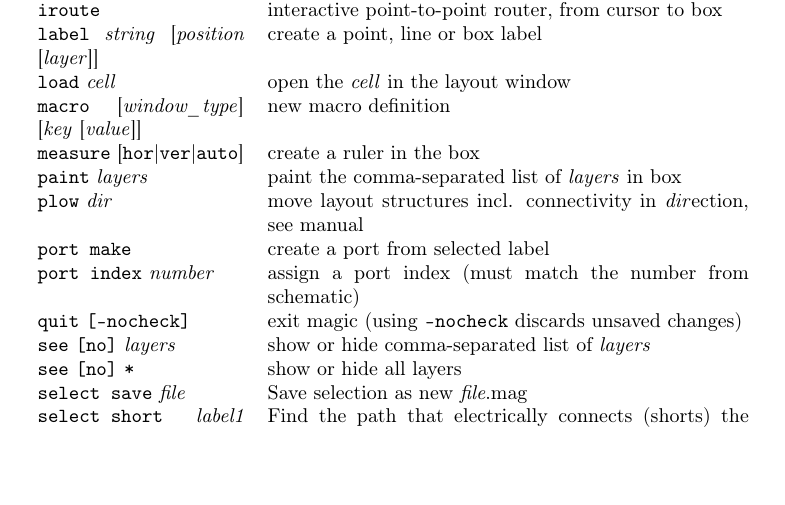
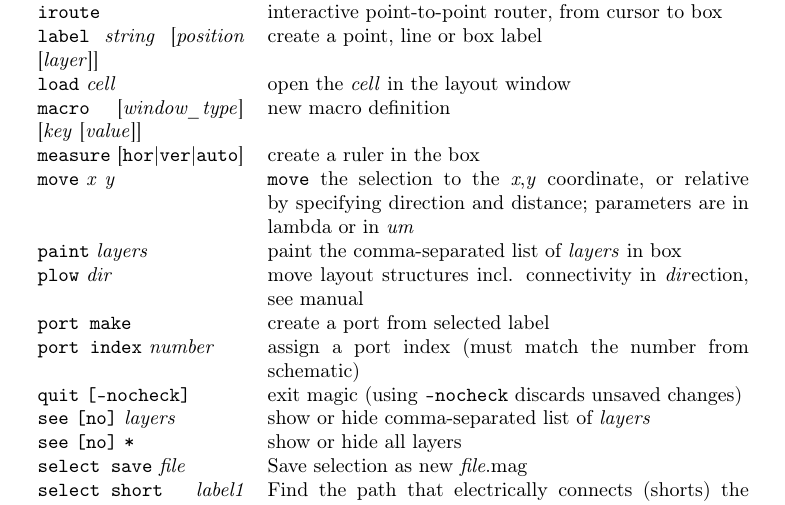
Before and after one commit to iic-jku/osic-multitool, a LaTeX document (magic-cheatsheet/magic_cheatsheet.tex): part of page 2 of 5, cut so that both start at the same text, the shorter picture padded with empty space. Compiled offline with pdfLaTeX.

Commit message:
Add move.

```diff
--- a/magic-cheatsheet/magic_cheatsheet.tex
+++ b/magic-cheatsheet/magic_cheatsheet.tex
@@ -70,6 +70,7 @@
 		\mac{load} \argu{cell} & open the \argu{cell} in the layout window\\
 		\mac{macro} [\argu{window\_type}] [\argu{key} [\argu{value}]] & new macro definition \\
 		\mac{measure} [\mac{hor}|\mac{ver}|\mac{auto}] & create a ruler in the box\\
+		\mac{move} \argu{x} \argu{y} & \mac{move} the selection to the \argu{x},\argu{y} coordinate, or relative by specifying direction and distance; parameters are in lambda or in \argu{um}\\
 		\mac{paint} \argu{layers} & paint the comma-separated list of \argu{layers} in box\\
 		\mac{plow} \argu{dir} & move layout structures incl. connectivity in \argu{dir}ection, see manual\\
 		\mac{port make} & create a port from selected label\\
```
Also changed, not shown: magic-cheatsheet/magic_cheatsheet.pdf.
